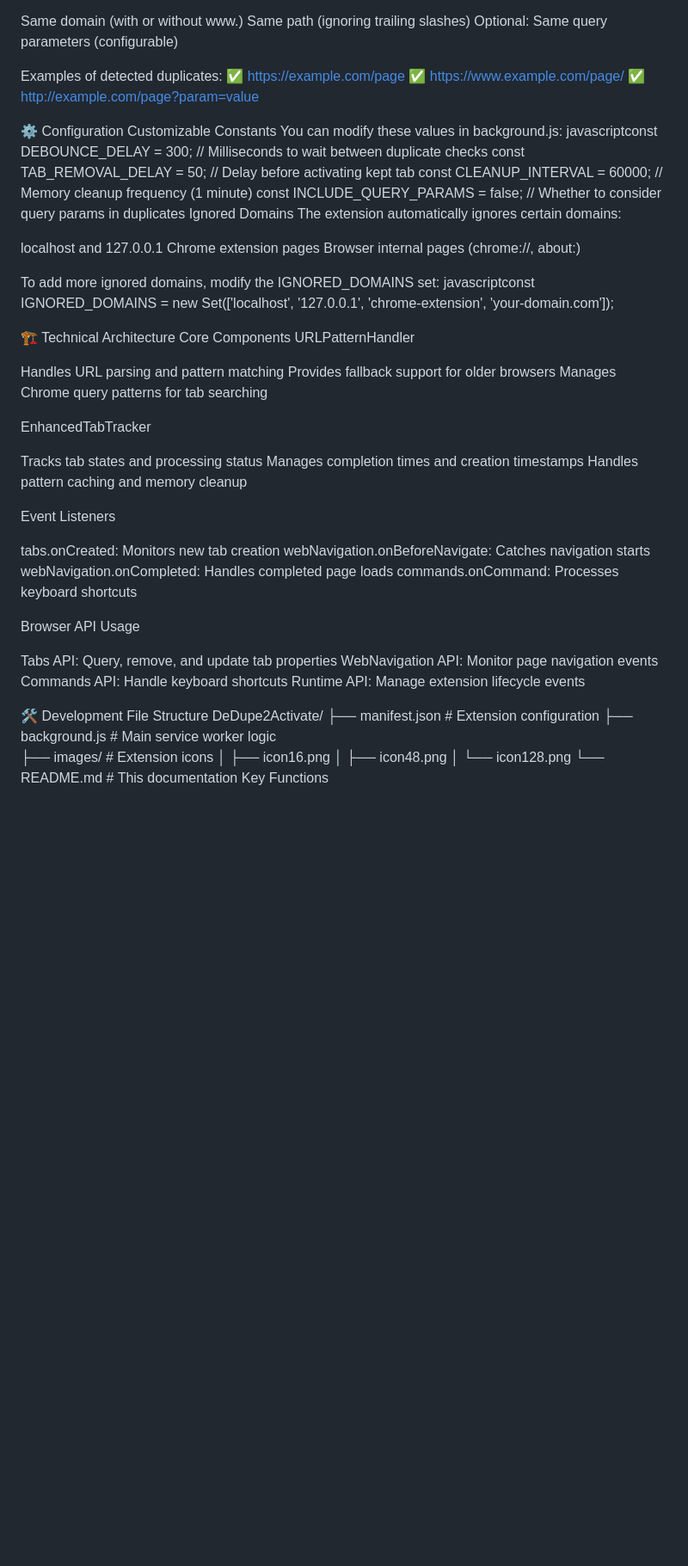
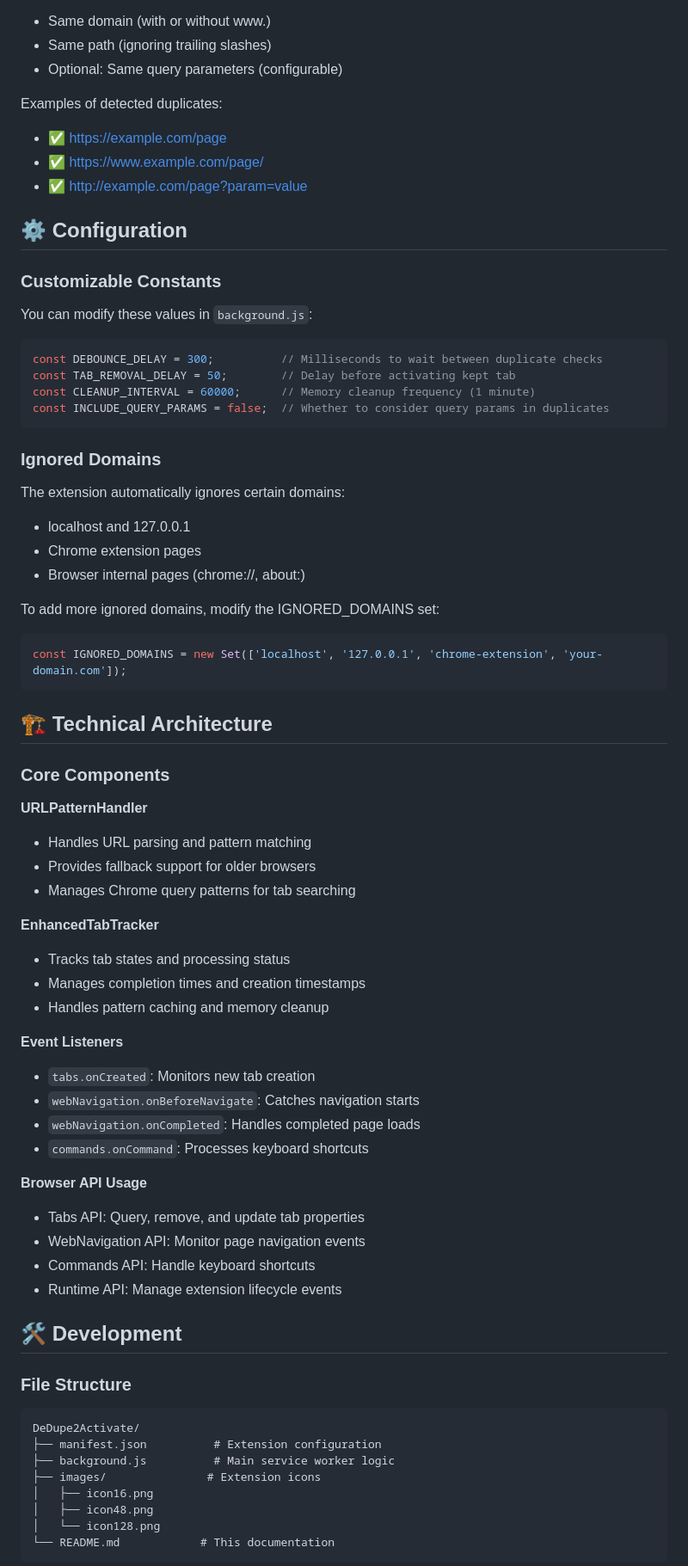
Before and after one commit to webber3242/DeDupe2Activate, a Markdown page: README.md, the part around the change printed below. Shown: that part at 86% size. Rendered like a GitHub page; blank space fills up the shorter version.

````diff
--- a/README.md
+++ b/README.md
@@ -91,62 +86,67 @@ What Counts as a Duplicate?
 The extension considers URLs duplicates when they have:
-
-Same domain (with or without www.)
-Same path (ignoring trailing slashes)
-Optional: Same query parameters (configurable)
+- Same domain (with or without www.)
+- Same path (ignoring trailing slashes)
+- Optional: Same query parameters (configurable)
 
 Examples of detected duplicates:
-✅ https://example.com/page
-✅ https://www.example.com/page/
-✅ http://example.com/page?param=value
+- ✅ https://example.com/page
+- ✅ https://www.example.com/page/
+- ✅ http://example.com/page?param=value
 
-⚙️ Configuration
-Customizable Constants
-You can modify these values in background.js:
-javascriptconst DEBOUNCE_DELAY = 300;          // Milliseconds to wait between duplicate checks
+## ⚙️ Configuration
+
+### Customizable Constants
+You can modify these values in `background.js`:
+
+```javascript
+const DEBOUNCE_DELAY = 300;          // Milliseconds to wait between duplicate checks
 const TAB_REMOVAL_DELAY = 50;        // Delay before activating kept tab
 const CLEANUP_INTERVAL = 60000;      // Memory cleanup frequency (1 minute)
 const INCLUDE_QUERY_PARAMS = false;  // Whether to consider query params in duplicates
-Ignored Domains
+```
+
+### Ignored Domains
 The extension automatically ignores certain domains:
-
-localhost and 127.0.0.1
-Chrome extension pages
-Browser internal pages (chrome://, about:)
+- localhost and 127.0.0.1
+- Chrome extension pages
+- Browser internal pages (chrome://, about:)
 
 To add more ignored domains, modify the IGNORED_DOMAINS set:
-javascriptconst IGNORED_DOMAINS = new Set(['localhost', '127.0.0.1', 'chrome-extension', 'your-domain.com']);
 
-🏗️ Technical Architecture
-Core Components
-URLPatternHandler
+```javascript
+const IGNORED_DOMAINS = new Set(['localhost', '127.0.0.1', 'chrome-extension', 'your-domain.com']);
+```
 
-Handles URL parsing and pattern matching
-Provides fallback support for older browsers
-Manages Chrome query patterns for tab searching
+## 🏗️ Technical Architecture
 
-EnhancedTabTracker
+### Core Components
 
-Tracks tab states and processing status
-Manages completion times and creation timestamps
-Handles pattern caching and memory cleanup
+**URLPatternHandler**
+- Handles URL parsing and pattern matching
+- Provides fallback support for older browsers
+- Manages Chrome query patterns for tab searching
 
-Event Listeners
+**EnhancedTabTracker**
+- Tracks tab states and processing status
+- Manages completion times and creation timestamps
+- Handles pattern caching and memory cleanup
 
-tabs.onCreated: Monitors new tab creation
-webNavigation.onBeforeNavigate: Catches navigation starts
-webNavigation.onCompleted: Handles completed page loads
-commands.onCommand: Processes keyboard shortcuts
+**Event Listeners**
+- `tabs.onCreated`: Monitors new tab creation
+- `webNavigation.onBeforeNavigate`: Catches navigation starts
+- `webNavigation.onCompleted`: Handles completed page loads
+- `commands.onCommand`: Processes keyboard shortcuts
 
-Browser API Usage
+**Browser API Usage**
+- Tabs API: Query, remove, and update tab properties
+- WebNavigation API: Monitor page navigation events
+- Commands API: Handle keyboard shortcuts
+- Runtime API: Manage extension lifecycle events
 
-Tabs API: Query, remove, and update tab properties
-WebNavigation API: Monitor page navigation events
-Commands API: Handle keyboard shortcuts
-Runtime API: Manage extension lifecycle events
+## 🛠️ Development
 
-
-🛠️ Development
-File Structure
+### File Structure
+```
 DeDupe2Activate/
 ├── manifest.json          # Extension configuration
 ├── background.js          # Main service worker logic
@@ -155,5 +155,5 @@ DeDupe2Activate/
 │   ├── icon48.png
 │   └── icon128.png
 └── README.md            # This documentation
-Key Functions
+```
 
````
Also changed, not shown: other parts of README.md (+88 -100 lines).
